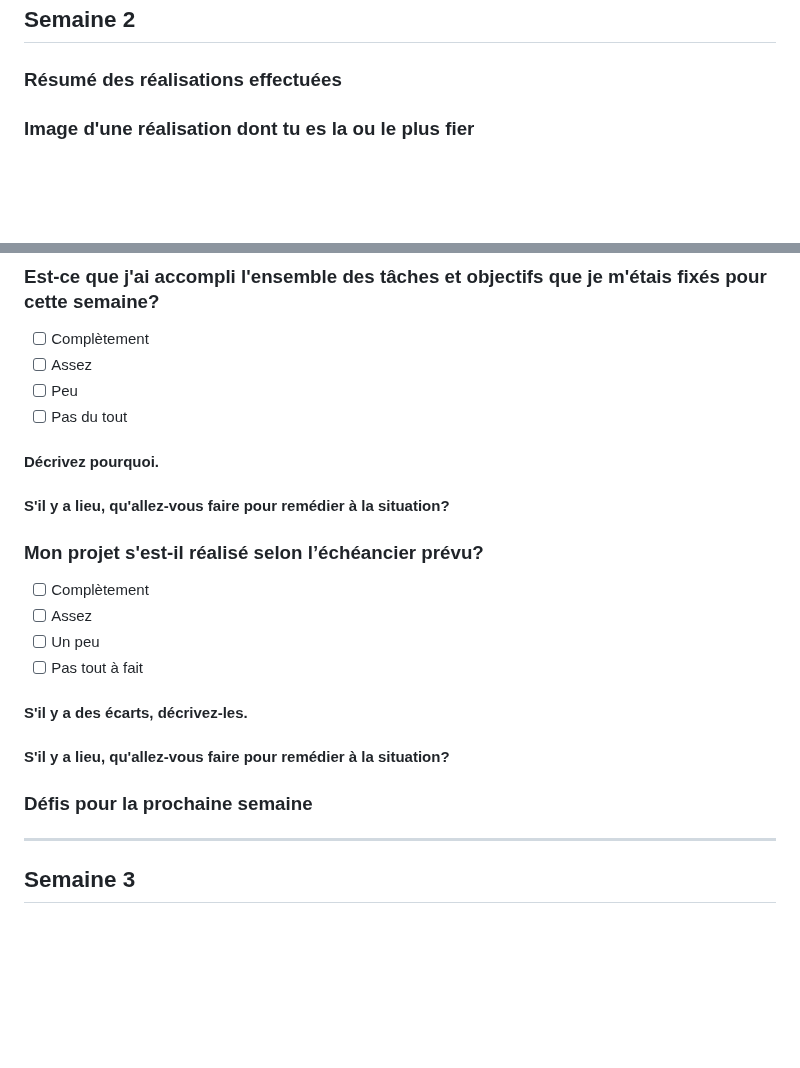
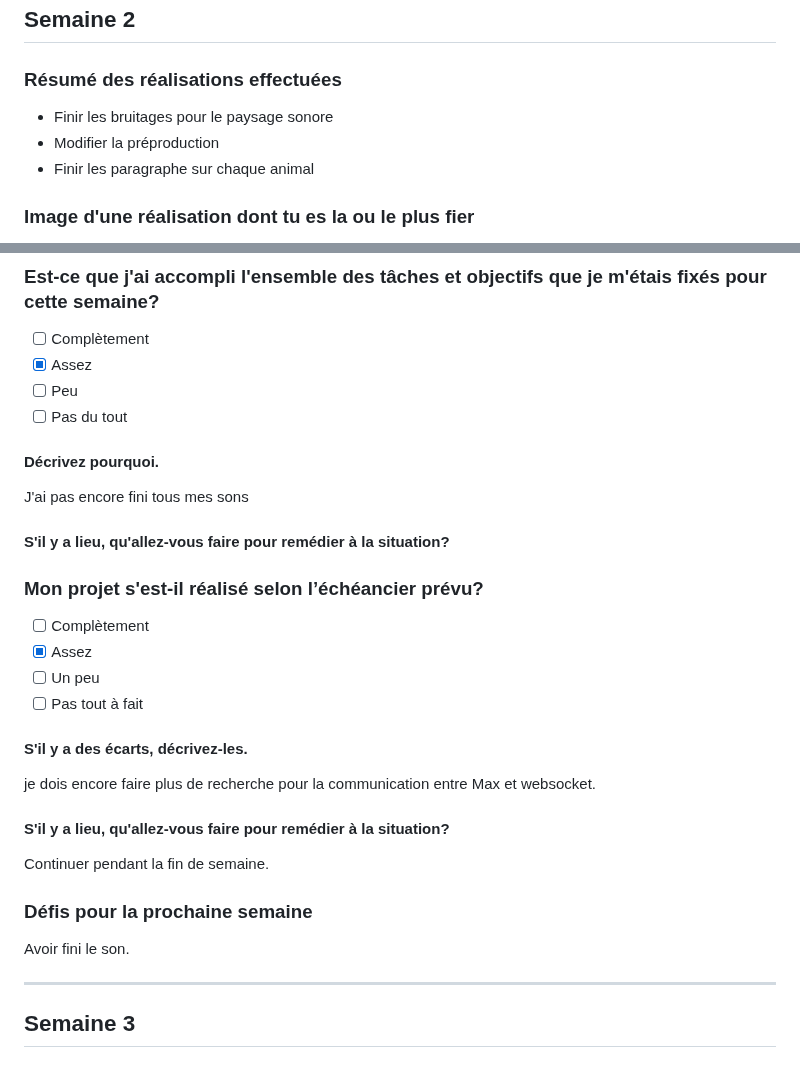
Before and after one commit to Echomarine/Echomarine, a Markdown page: docs/journaux/maria_laura.md, 2 parts joined by grey strips. GitHub-like rendering; blank space fills up the shorter version.

```diff
--- a/docs/journaux/maria_laura.md
+++ b/docs/journaux/maria_laura.md
@@ -56,6 +56,9 @@ Les défis pour la semaine prochaine serait de finir la préproduction et la vid
 ---
 ## Semaine 2
 ### Résumé des réalisations effectuées
+* Finir les bruitages pour le paysage sonore
+* Modifier la préproduction
+* Finir les paragraphe sur chaque animal
 
 
 ### Image d'une réalisation dont tu es la ou le plus fier
@@ -65,12 +69,12 @@ Les défis pour la semaine prochaine serait de finir la préproduction et la vid
 ### Est-ce que j'ai accompli l'ensemble des tâches et objectifs que je m'étais fixés pour cette semaine?
 
 - [ ] Complètement
-- [ ] Assez
+- [x] Assez
 - [ ] Peu
 - [ ] Pas du tout
 
 #### Décrivez pourquoi.
-
+ J'ai pas encore fini tous mes sons
 
 #### S'il y a lieu, qu'allez-vous faire pour remédier à la situation?
 
@@ -78,18 +82,18 @@ Les défis pour la semaine prochaine serait de finir la préproduction et la vid
 ### Mon projet s'est-il réalisé selon l’échéancier prévu?
 
 - [ ] Complètement
-- [ ] Assez
+- [x] Assez
 - [ ] Un peu
 - [ ] Pas tout à fait
 
 #### S'il y a des écarts, décrivez-les.
-
+je dois encore faire plus de recherche pour la communication entre Max et websocket.
 
 #### S'il y a lieu, qu'allez-vous faire pour remédier à la situation?
-
+Continuer pendant la fin de semaine.
 
 ### Défis pour la prochaine semaine
-
+Avoir fini le son.
 
 ---
 ## Semaine 3
```
Also changed, not shown: other parts of docs/journaux/maria_laura.md (+1 -0 lines).
